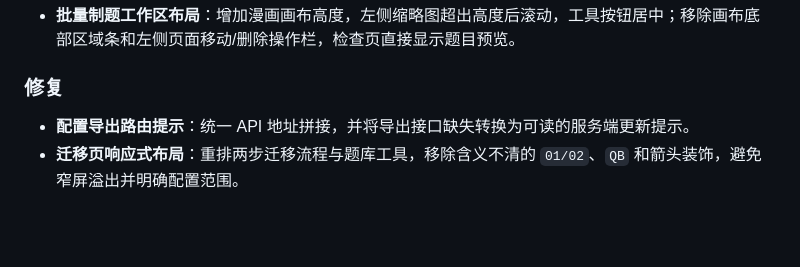
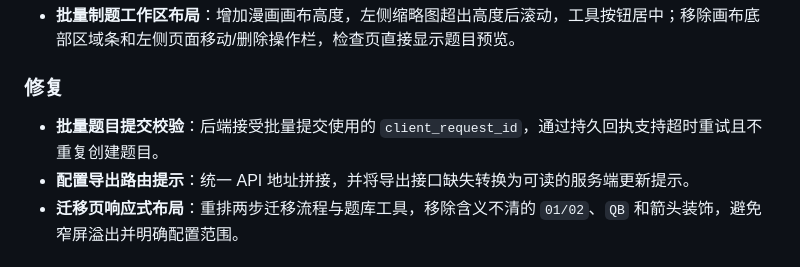
Before and after one commit to DynamaxVV/MikanQuiz, a Markdown page: CHANGELOG.md, the part around the change. Drawn GitHub-style; blank space fills up the shorter version.

Commit message:
docs: record batch submission validation fix

```diff
--- a/CHANGELOG.md
+++ b/CHANGELOG.md
@@ -12,6 +12,7 @@
 - **批量制题工作区布局**：增加漫画画布高度，左侧缩略图超出高度后滚动，工具按钮居中；移除画布底部区域条和左侧页面移动/删除操作栏，检查页直接显示题目预览。
 
 ### 修复
+- **批量题目提交校验**：后端接受批量提交使用的 `client_request_id`，通过持久回执支持超时重试且不重复创建题目。
 - **配置导出路由提示**：统一 API 地址拼接，并将导出接口缺失转换为可读的服务端更新提示。
 - **迁移页响应式布局**：重排两步迁移流程与题库工具，移除含义不清的 `01/02`、`QB` 和箭头装饰，避免窄屏溢出并明确配置范围。
 
```
